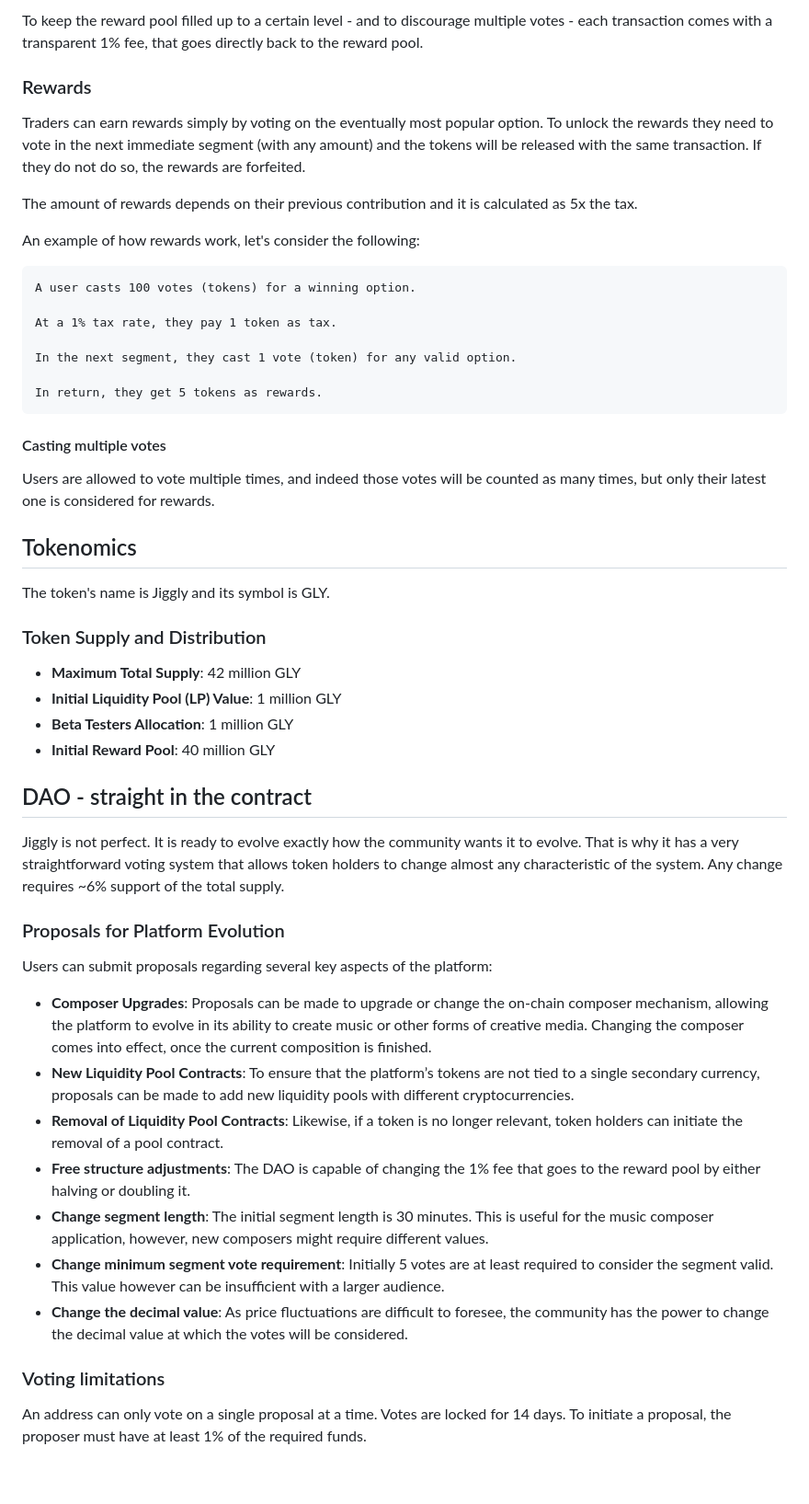
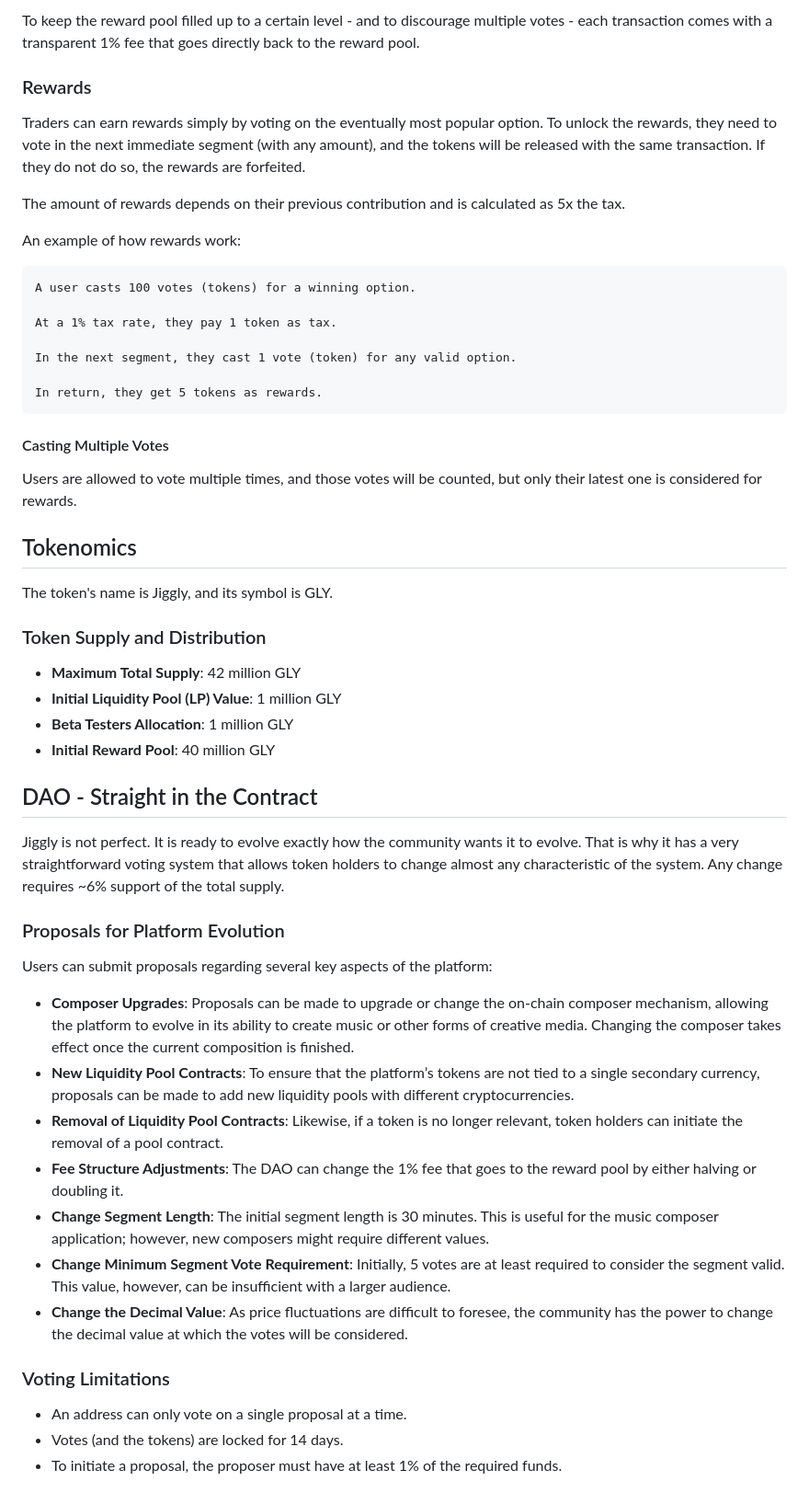
Before and after one commit to JigglyTheDuck/swaptunes, a Markdown page: docs/whitepaper.md, the part around the change printed below. Shown: that part at 92% size. Rendered like a GitHub page.

````diff
--- a/docs/whitepaper.md
+++ b/docs/whitepaper.md
@@ -68,13 +78,14 @@ At its core, Jiggly is all about rewarding honest participation. Indeed most of
 
-To keep the reward pool filled up to a certain level - and to discourage multiple votes - each transaction comes with a transparent 1% fee, that goes directly back to the reward pool.
+To keep the reward pool filled up to a certain level - and to discourage multiple votes - each transaction comes with a transparent 1% fee that goes directly back to the reward pool.
 
 ### Rewards
 
-Traders can earn rewards simply by voting on the eventually most popular option. To unlock the rewards they need to vote in the next immediate segment (with any amount) and the tokens will be released with the same transaction. If they do not do so, the rewards are forfeited.
+Traders can earn rewards simply by voting on the eventually most popular option. To unlock the rewards, they need to vote in the next immediate segment (with any amount), and the tokens will be released with the same transaction. If they do not do so, the rewards are forfeited.
 
-The amount of rewards depends on their previous contribution and it is calculated as 5x the tax.
+The amount of rewards depends on their previous contribution and is calculated as 5x the tax.
 
-An example of how rewards work, let's consider the following:
+An example of how rewards work:
+
 ```
 A user casts 100 votes (tokens) for a winning option.
 
@@ -85,13 +96,13 @@ In the next segment, they cast 1 vote (token) for any valid option.
 In return, they get 5 tokens as rewards.
 ```
 
-#### Casting multiple votes
+#### Casting Multiple Votes
 
-Users are allowed to vote multiple times, and indeed those votes will be counted as many times, but only their latest one is considered for rewards.
+Users are allowed to vote multiple times, and those votes will be counted, but only their latest one is considered for rewards.
 
 ## Tokenomics
 
-The token's name is Jiggly and its symbol is GLY.
+The token's name is Jiggly, and its symbol is GLY.
 
 ### Token Supply and Distribution
 
@@ -100,7 +111,7 @@ The token's name is Jiggly and its symbol is GLY.
 - **Beta Testers Allocation**: 1 million GLY
 - **Initial Reward Pool**: 40 million GLY
 
-## DAO - straight in the contract
+## DAO - Straight in the Contract
 
 Jiggly is not perfect. It is ready to evolve exactly how the community wants it to evolve. That is why it has a very straightforward voting system that allows token holders to change almost any characteristic of the system. Any change requires ~6% support of the total supply.
 
@@ -108,14 +119,16 @@ Jiggly is not perfect. It is ready to evolve exactly how the community wants it
 
 Users can submit proposals regarding several key aspects of the platform:
 
-- **Composer Upgrades**: Proposals can be made to upgrade or change the on-chain composer mechanism, allowing the platform to evolve in its ability to create music or other forms of creative media. Changing the composer comes into effect, once the current composition is finished.
+- **Composer Upgrades**: Proposals can be made to upgrade or change the on-chain composer mechanism, allowing the platform to evolve in its ability to create music or other forms of creative media. Changing the composer takes effect once the current composition is finished.
 - **New Liquidity Pool Contracts**: To ensure that the platform’s tokens are not tied to a single secondary currency, proposals can be made to add new liquidity pools with different cryptocurrencies.
 - **Removal of Liquidity Pool Contracts**: Likewise, if a token is no longer relevant, token holders can initiate the removal of a pool contract.
-- **Free structure adjustments**: The DAO is capable of changing the 1% fee that goes to the reward pool by either halving or doubling it.
-- **Change segment length**: The initial segment length is 30 minutes. This is useful for the music composer application, however, new composers might require different values.
-- **Change minimum segment vote requirement**: Initially 5 votes are at least required to consider the segment valid. This value however can be insufficient with a larger audience.
-- **Change the decimal value**: As price fluctuations are difficult to foresee, the community has the power to change the decimal value at which the votes will be considered.
+- **Fee Structure Adjustments**: The DAO can change the 1% fee that goes to the reward pool by either halving or doubling it.
+- **Change Segment Length**: The initial segment length is 30 minutes. This is useful for the music composer application; however, new composers might require different values.
+- **Change Minimum Segment Vote Requirement**: Initially, 5 votes are at least required to consider the segment valid. This value, however, can be insufficient with a larger audience.
+- **Change the Decimal Value**: As price fluctuations are difficult to foresee, the community has the power to change the decimal value at which the votes will be considered.
 
-### Voting limitations
+### Voting Limitations
 
-An address can only vote on a single proposal at a time. Votes are locked for 14 days. To initiate a proposal, the proposer must have at least 1% of the required funds.
+- An address can only vote on a single proposal at a time.
+- Votes (and the tokens) are locked for 14 days.
+- To initiate a proposal, the proposer must have at least 1% of the required funds.
````
Also changed, not shown: other parts of docs/whitepaper.md (+29 -19 lines).
